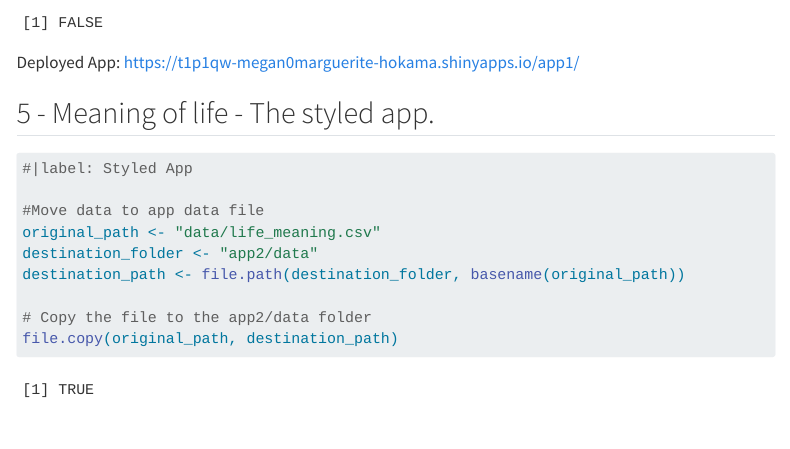
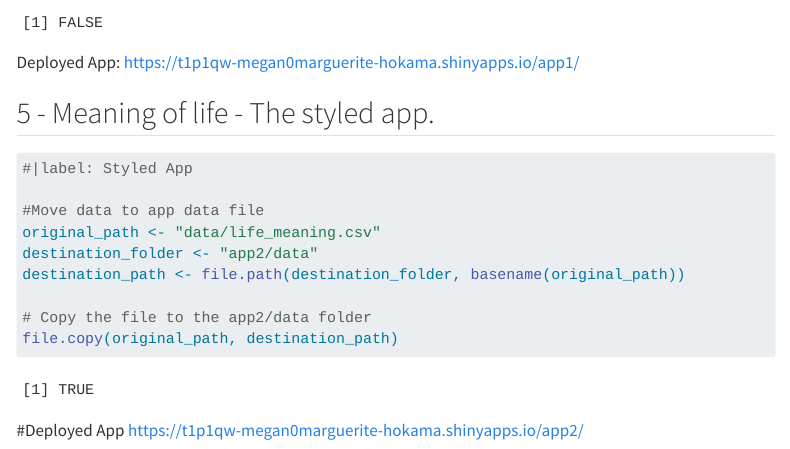
Before and after one commit to INFO526-DataViz/hw-06-meganhokama, a Quarto document (hw-06.qmd): the page in a window 1100 px wide, from 9450 px down. Rendered offline with R 4.5, knitr and Pandoc in place of Quarto, with nearby package versions; some code elsewhere in the file could not run offline; menus at the side of the page are left out; long lines of code are wrapped; column names are cleaned by a stand-in for the janitor package.

Commit message:
q5 finished

````diff
--- a/hw-06.qmd
+++ b/hw-06.qmd
@@ -240,3 +240,6 @@ file.copy(original_path, destination_path)
 
 
 ```
+
+#Deployed App
+https://t1p1qw-megan0marguerite-hokama.shinyapps.io/app2/
````
Also changed, not shown: app2/app.R (+3 -0 lines).
